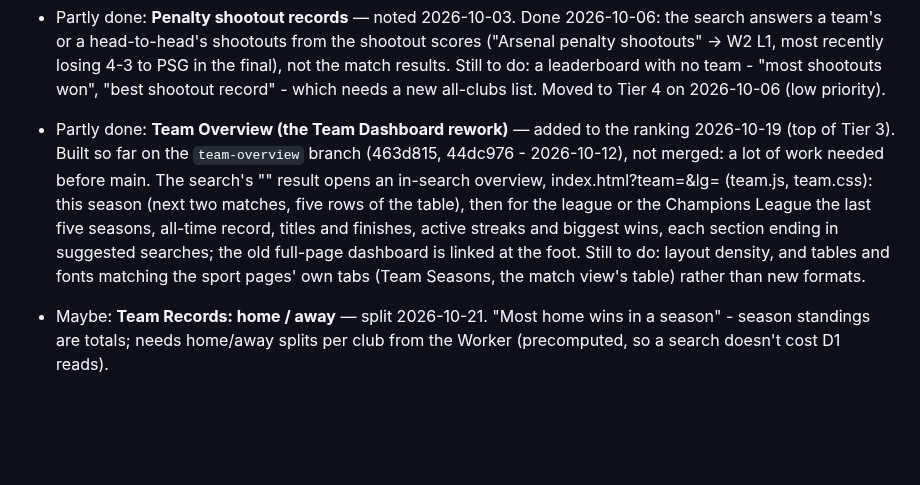
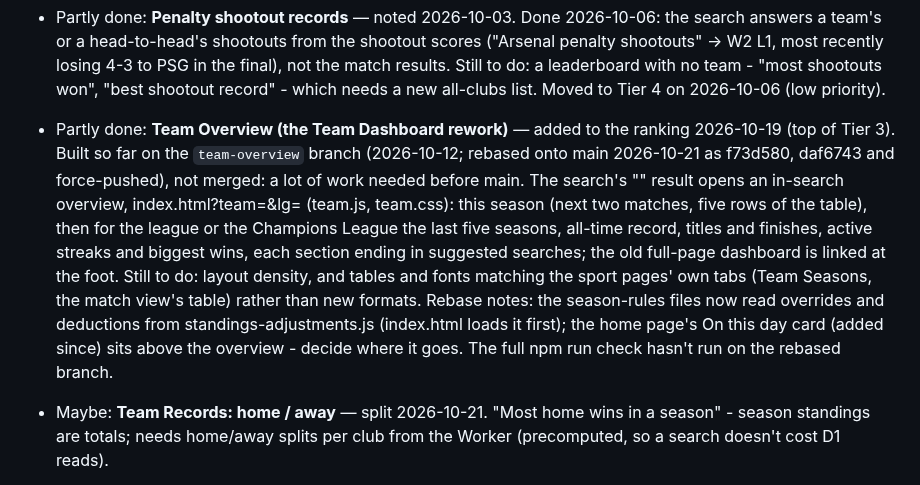
Before and after one commit to 5S-5S/LeagueTable, a Markdown page: TODO.md, the part around the change. Drawn GitHub-style; blank space fills up the shorter version.

Commit message:
TODO: team-overview rebased onto main (2026-10-21)
Co-Authored-By: Claude Opus 5.5 <noreply@anthropic.com>

```diff
--- a/TODO.md
+++ b/TODO.md
@@ -371,7 +371,8 @@ empty search box.
 
 - Partly done: **Team Overview (the Team Dashboard rework)** — added to
   the ranking 2026-10-19 (top of Tier 3). Built so far on the
-  `team-overview` branch (463d815, 44dc976 - 2026-10-12), not merged: a
+  `team-overview` branch (2026-10-12; rebased onto main 2026-10-21 as
+  f73d580, daf6743 and force-pushed), not merged: a
   lot of work needed before main. The search's "<club>" result opens an
   in-search overview, index.html?team=<club>&lg=<competition> (team.js,
   team.css): this season (next two matches, five rows of the table), then
@@ -381,6 +382,10 @@ empty search box.
   linked at the foot. Still to do: layout density, and tables and fonts
   matching the sport pages' own tabs (Team Seasons, the match view's
   table) rather than new formats.
+  Rebase notes: the season-rules files now read overrides and deductions
+  from standings-adjustments.js (index.html loads it first); the home
+  page's On this day card (added since) sits above the overview - decide
+  where it goes. The full npm run check hasn't run on the rebased branch.
 
 - Maybe: **Team Records: home / away** — split 2026-10-21. "Most home
   wins in a season" - season standings are totals; needs home/away splits
```
